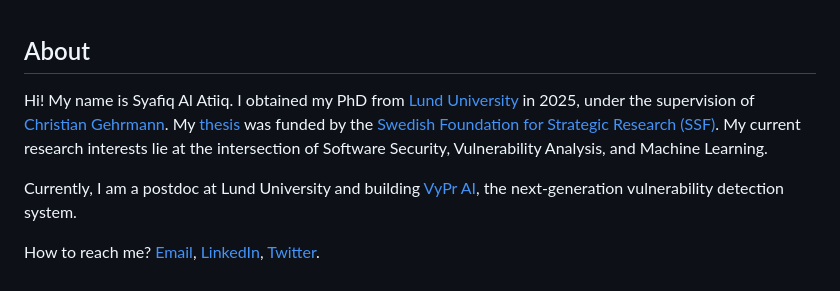
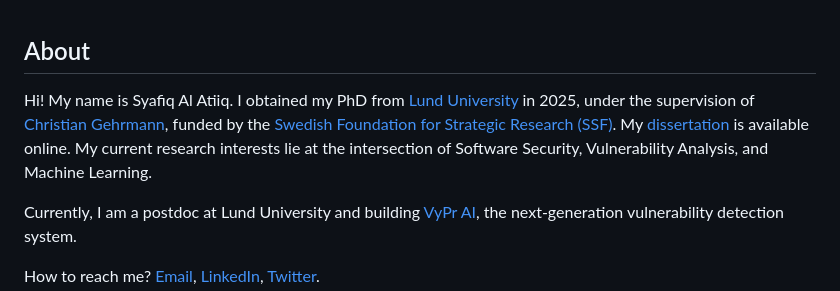
Before and after one commit to syafiq/syafiq.github.io, a Markdown page: README.md, the part around the change. Rendered like a GitHub page.

Commit message:
Fix: PhD funded by SSF, rename thesis to dissertation

```diff
--- a/README.md
+++ b/README.md
@@ -1,6 +1,6 @@
 ## About
 
-Hi! My name is Syafiq Al Atiiq. I obtained my PhD from [Lund University](https://www.lunduniversity.lu.se/) in 2025, under the supervision of [Christian Gehrmann](https://portal.research.lu.se/en/persons/christian-gehrmann). My [thesis](https://lucris.lub.lu.se/ws/portalfiles/portal/243271840/Dissertation_Print_Syafiq.pdf) was funded by the [Swedish Foundation for Strategic Research (SSF)](https://strategiska.se/forskning/genomford-forskning/cyber-security-2017/projekt/9205/). My current research interests lie at the intersection of Software Security, Vulnerability Analysis, and Machine Learning.
+Hi! My name is Syafiq Al Atiiq. I obtained my PhD from [Lund University](https://www.lunduniversity.lu.se/) in 2025, under the supervision of [Christian Gehrmann](https://portal.research.lu.se/en/persons/christian-gehrmann), funded by the [Swedish Foundation for Strategic Research (SSF)](https://strategiska.se/forskning/genomford-forskning/cyber-security-2017/projekt/9205/). My [dissertation](https://lucris.lub.lu.se/ws/portalfiles/portal/243271840/Dissertation_Print_Syafiq.pdf) is available online. My current research interests lie at the intersection of Software Security, Vulnerability Analysis, and Machine Learning.
 
 Currently, I am a postdoc at Lund University and building [VyPr AI](https://vyprsec.ai/), the next-generation vulnerability detection system.
 
```
